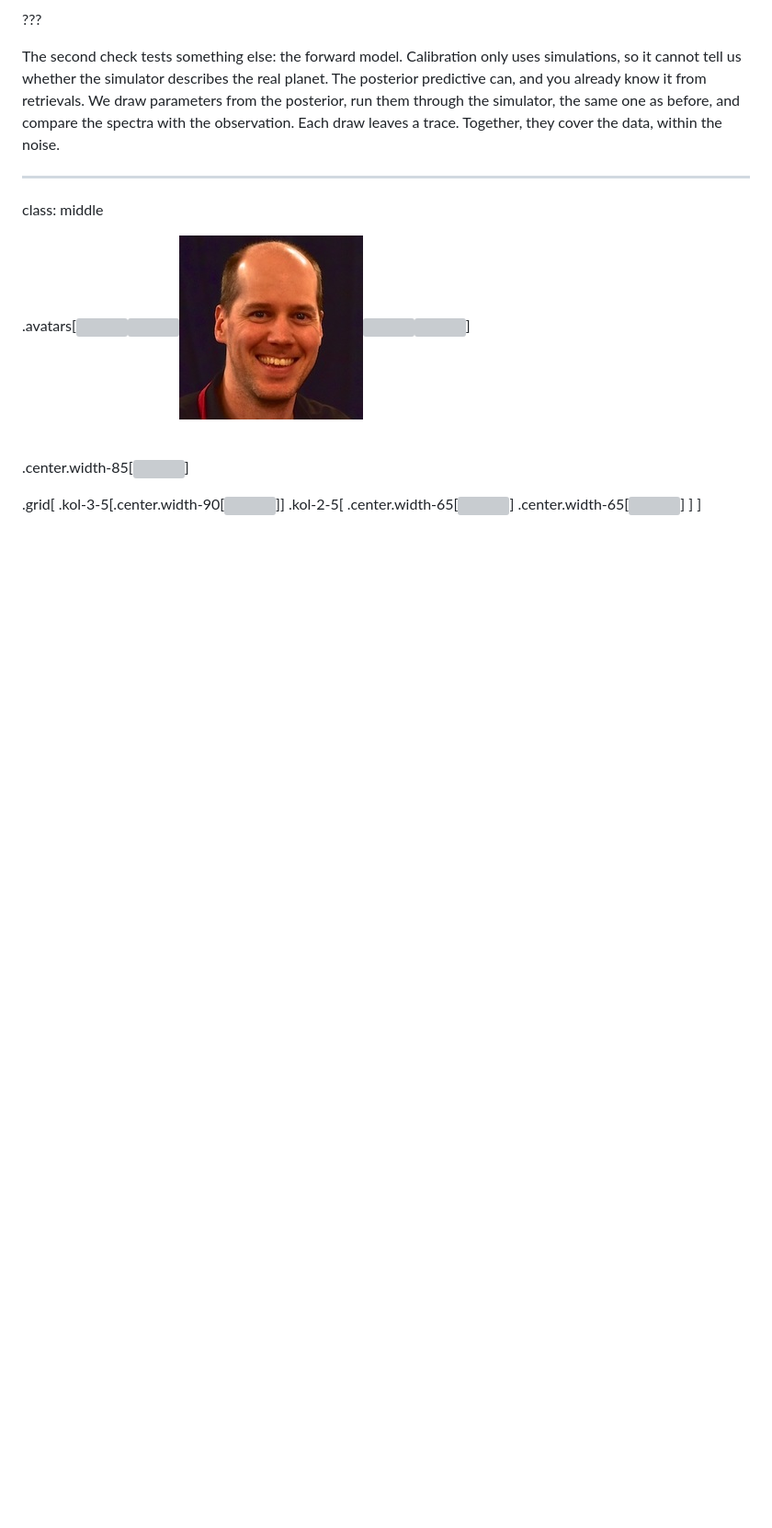
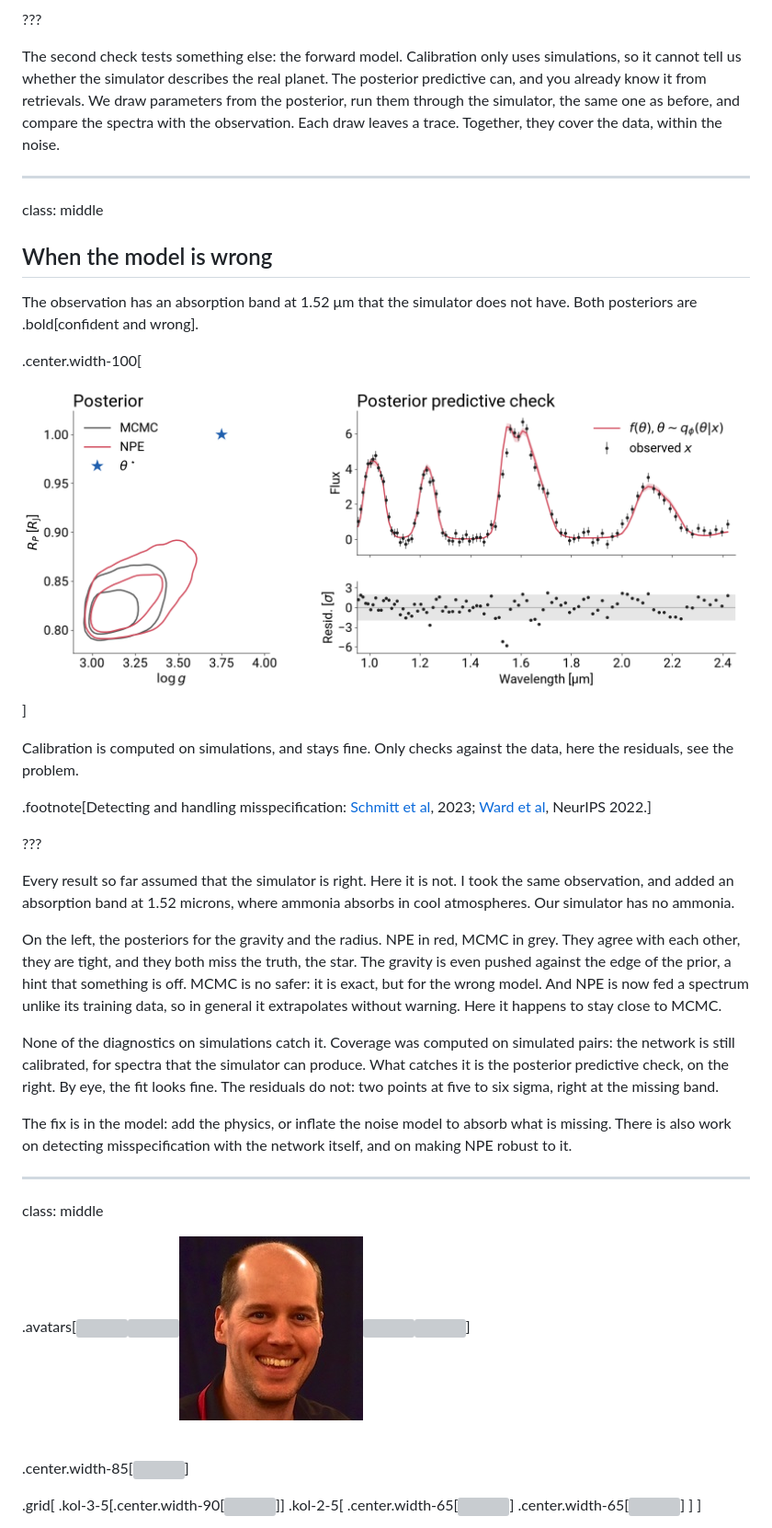
Before and after one commit to glouppe/talk-exomints-2026, a Markdown page: talk.md, the part around one of its changes. Shown at 92% size. Drawn GitHub-style; pictures changed too: figures/toy-misspec.png (added); blank space fills up the shorter version; grey boxes are pictures that could not be loaded.

Commit message:
Misspecification slide after the posterior predictive check; all figure animations loop
Co-Authored-By: Claude Opus 5.5 <noreply@anthropic.com>

```diff
--- a/talk.md
+++ b/talk.md
@@ -581,6 +581,30 @@ Does the .bold[forward model] explain the observation? Draw $\theta \sim q\_\phi
 ???
 
 The second check tests something else: the forward model. Calibration only uses simulations, so it cannot tell us whether the simulator describes the real planet. The posterior predictive can, and you already know it from retrievals. We draw parameters from the posterior, run them through the simulator, the same one as before, and compare the spectra with the observation. Each draw leaves a trace. Together, they cover the data, within the noise.
+
+---
+
+class: middle
+
+## When the model is wrong
+
+The observation has an absorption band at 1.52 μm that the simulator does not have. Both posteriors are .bold[confident and wrong].
+
+.center.width-100[![](figures/toy-misspec.png)]
+
+Calibration is computed on simulations, and stays fine. Only checks against the data, here the residuals, see the problem.
+
+.footnote[Detecting and handling misspecification: [Schmitt et al](https://arxiv.org/abs/2112.08866), 2023; [Ward et al](https://arxiv.org/abs/2210.06564), NeurIPS 2022.]
+
+???
+
+Every result so far assumed that the simulator is right. Here it is not. I took the same observation, and added an absorption band at 1.52 microns, where ammonia absorbs in cool atmospheres. Our simulator has no ammonia.
+
+On the left, the posteriors for the gravity and the radius. NPE in red, MCMC in grey. They agree with each other, they are tight, and they both miss the truth, the star. The gravity is even pushed against the edge of the prior, a hint that something is off. MCMC is no safer: it is exact, but for the wrong model. And NPE is now fed a spectrum unlike its training data, so in general it extrapolates without warning. Here it happens to stay close to MCMC.
+
+None of the diagnostics on simulations catch it. Coverage was computed on simulated pairs: the network is still calibrated, for spectra that the simulator can produce. What catches it is the posterior predictive check, on the right. By eye, the fit looks fine. The residuals do not: two points at five to six sigma, right at the missing band.
+
+The fix is in the model: add the physics, or inflate the noise model to absorb what is missing. There is also work on detecting misspecification with the network itself, and on making NPE robust to it.
 
 ---
 
```
Also changed, not shown: other parts of talk.md (+4 -4 lines), todo.md (+1 -1 lines), 1 other file.
